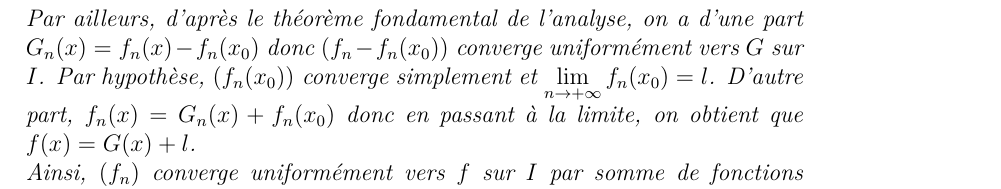
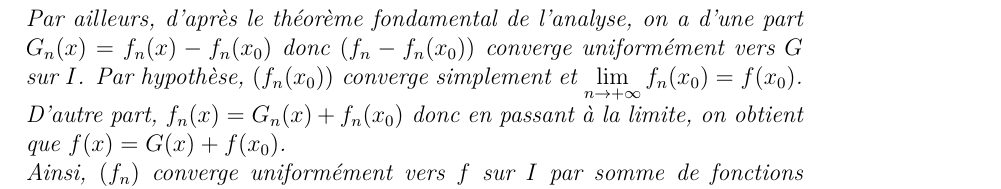
Before and after one commit to Bfault/etude, a LaTeX document (cours/L2/analyse_4/2026-01-16-CM-3/2026-01-16-CM-3.tex): part of the page, cut so that both start at the same text. Compiled offline with LuaLaTeX.

Commit message:
fix notation

```diff
--- a/cours/L2/analyse_4/2026-01-16-CM-3/2026-01-16-CM-3.tex
+++ b/cours/L2/analyse_4/2026-01-16-CM-3/2026-01-16-CM-3.tex
@@ -25,8 +25,8 @@
     En appliquant le théorème \ref{theoreme:integrale} à $(f_n')$, on obtient que $G_n$ converge uniformément vers $G$ sur $I$.
 
     Par ailleurs, d'après le théorème fondamental de l'analyse, on a d'une part $G_n(x) = f_n(x) - f_n(x_0)$ donc $(f_n - f_n(x_0))$ converge uniformément vers $G$ sur $I$.
-    Par hypothèse, $(f_n(x_0))$ converge simplement et $\lim\limits_{n \to +\infty} f_n(x_0) = l$.
-    D'autre part, $f_n(x) = G_n(x) + f_n(x_0)$ donc en passant à la limite, on obtient que $f(x) = G(x) + l$.
+    Par hypothèse, $(f_n(x_0))$ converge simplement et $\lim\limits_{n \to +\infty} f_n(x_0) = f(x_0)$.
+    D'autre part, $f_n(x) = G_n(x) + f_n(x_0)$ donc en passant à la limite, on obtient que $f(x) = G(x) + f(x_0)$.
 
     Ainsi, $(f_n)$ converge uniformément vers $f$ sur $I$ par somme de fonctions uniformément convergentes sur $I$.
 
```
Also changed, not shown: cours/L2/analyse_4/2026-01-16-CM-3/2026-01-16-CM-3.tex (2 more changed lines).
